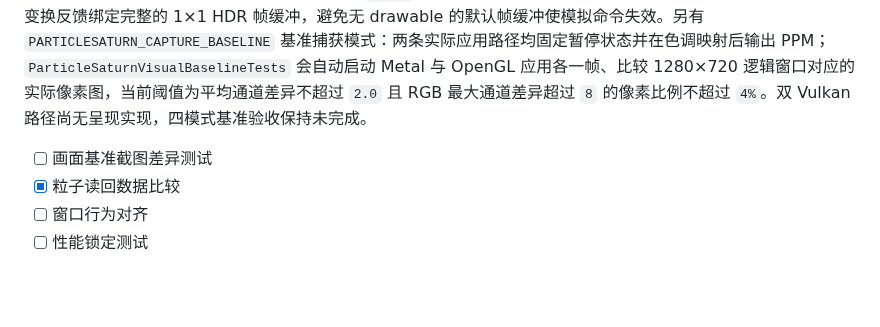
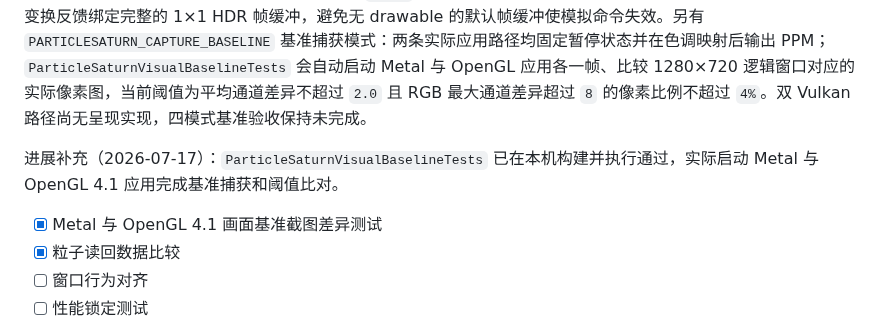
Before and after one commit to NewbieXvwu/ParticleSaturn, a Markdown page: TODO.md, the part around the change. Drawn GitHub-style; blank space fills up the shorter version.

Commit message:
test: verify macOS visual baseline

```diff
--- a/TODO.md
+++ b/TODO.md
@@ -1057,7 +1057,9 @@ ParticleSaturn.macOS             # macOS .app 包目标
 
 进展（2026-07-16）：新增 `ParticleSaturnCrossBackendParticleTests`，在同一进程以固定种子 `0x53415455` 初始化 Metal 与 OpenGL 4.1 粒子系统，直接读回并比较前 64 个粒子的全部字段；随后连续执行四次 `1/120` 秒模拟，逐帧核对三缓冲轮转后的可见缓冲。位置容差为 `0.002`，颜色、环带标志和填充字段严格相等。测试为 OpenGL 离屏变换反馈绑定完整的 1×1 HDR 帧缓冲，避免无 drawable 的默认帧缓冲使模拟命令失效。另有 `PARTICLESATURN_CAPTURE_BASELINE` 基准捕获模式：两条实际应用路径均固定暂停状态并在色调映射后输出 PPM；`ParticleSaturnVisualBaselineTests` 会自动启动 Metal 与 OpenGL 应用各一帧、比较 1280×720 逻辑窗口对应的实际像素图，当前阈值为平均通道差异不超过 `2.0` 且 RGB 最大通道差异超过 `8` 的像素比例不超过 `4%`。双 Vulkan 路径尚无呈现实现，四模式基准验收保持未完成。
 
-- [ ] 画面基准截图差异测试
+进展补充（2026-07-17）：`ParticleSaturnVisualBaselineTests` 已在本机构建并执行通过，实际启动 Metal 与 OpenGL 4.1 应用完成基准捕获和阈值比对。
+
+- [x] Metal 与 OpenGL 4.1 画面基准截图差异测试
 - [x] 粒子读回数据比较
 - [ ] 窗口行为对齐
 - [ ] 性能锁定测试
```
